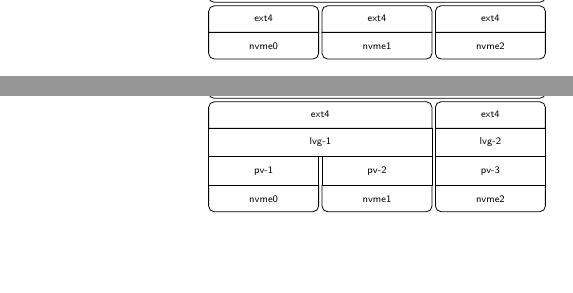
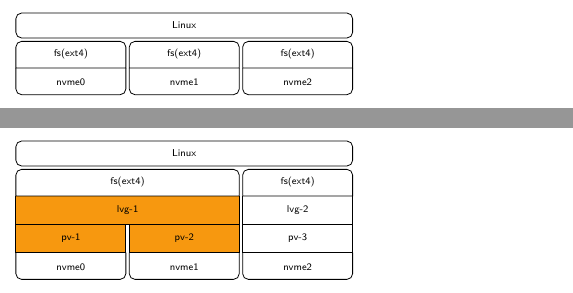
Before and after one commit to oc-soft/bld-arch-env-01, a LaTeX document (img/lvm.tex): two parts of pages 1 and 2 of 2, joined at a grey line, cut at the place of the change, the shorter picture padded with empty space. Compiled offline with LuaLaTeX.

Commit message:
I had lvm figures.

```diff
--- a/img/lvm.tex
+++ b/img/lvm.tex
@@ -7,8 +7,8 @@
 
 \renewcommand{\kanjifamilydefault}{\gtdefault}
 \renewcommand{\familydefault}{\sfdefault}
-\newcommand{\docpaperwidth}{12.8cm}
-\newcommand{\docpaperheight}{9.6cm}
+\newcommand{\docpaperwidth}{6.5cm}
+\newcommand{\docpaperheight}{3cm}
 
 \geometry{
   papersize={\docpaperwidth,\docpaperheight},
@@ -39,7 +39,7 @@
 \newcommand{\grdclid}{0.04cm}
 
 % left outdent
-\newcommand{\outdentl}{-0.7cm}
+\newcommand{\outdentl}{-0.2cm}
 
 % right outdent
 \newcommand{\outdentr}{0.2cm}
@@ -819,11 +819,11 @@
 }
 
 \newcommand{\grdboundbox}{
-  \path (\grdaal + \outdentl, \grdaab + \outdentb)
-    (\grdacr + \outdentr, \grdacb + \outdentb)
-    (\grdacr + \outdentr, \grddct + \outdentt)
-    (\grdaal + \outdentl, \grddct + \outdentt)
-    (\grdaal + \outdentl, \grdaab + \outdentb);
+  \path (\grdaal + \outdentl, \grdaab + \outdentb) --
+    (\grdacr + \outdentr, \grdacb + \outdentb) --
+    (\grdacr + \outdentr, \grdect + \outdentt) --
+    (\grdaal + \outdentl, \grdect + \outdentt) --
+    cycle;
 }
 
 \begin{document}
@@ -872,9 +872,9 @@
     \end{scope}
     % label
     \node at \grdndeaec {Linux};
-    \node at \grdndda {ext4};
-    \node at \grdnddb {ext4};
-    \node at \grdnddc {ext4};
+    \node at \grdndda {fs(ext4)};
+    \node at \grdnddb {fs(ext4)};
+    \node at \grdnddc {fs(ext4)};
 
     \node at \grdndca {nvme0};
     \node at \grdndcb {nvme1};
@@ -906,12 +906,26 @@
     \end{scope}
     % ba
     \begin{scope}
+      {
+        \color{YellowOrange}
+        \fill (\grdbal + \grdosl, \grdbat) --
+          (\grdbal + \grdosl, \grdbab) --
+          (\grdbar + \grdosr, \grdbab) --
+          (\grdbar + \grdosr, \grdbat);
+      }
       \draw (\grdbal + \grdosl, \grdbat) -- (\grdbal + \grdosl, \grdbab)
         -- (\grdbar + \grdosr, \grdbab) -- (\grdbar + \grdosr, \grdbat);
     \end{scope}
 
     % bb
     \begin{scope}
+      {
+        \color{YellowOrange}
+        \fill (\grdbbl + \grdosl, \grdbbt) --
+          (\grdbbl + \grdosl, \grdbbb) --
+          (\grdbbr + \grdosr, \grdbbb) --
+          (\grdbbr + \grdosr, \grdbbt);
+      }
       \draw (\grdbbl + \grdosl, \grdbbt) -- (\grdbbl + \grdosl, \grdbbb)
         -- (\grdbbr + \grdosr, \grdbbb) -- (\grdbbr + \grdosr, \grdbbt);
     \end{scope}
@@ -953,9 +974,9 @@
     \end{scope}
     % label
     \node at \grdndeaec {Linux};
-    \node at \grdnddadb {ext4};
+    \node at \grdnddadb {fs(ext4)};
     \node at \grdndcacb {lvg-1};
-    \node at \grdnddc {ext4};
+    \node at \grdnddc {fs(ext4)};
     \node at \grdndcc {lvg-2};
 
     \node at \grdndba {pv-1};
```
Also changed, not shown: img/lvm-usecase.tex (+8 -8 lines), img/lvm.tex (7 more changed lines).
